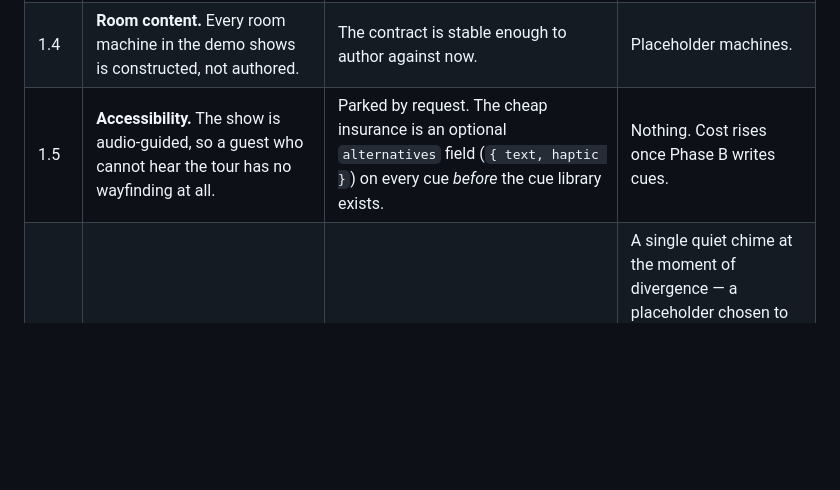
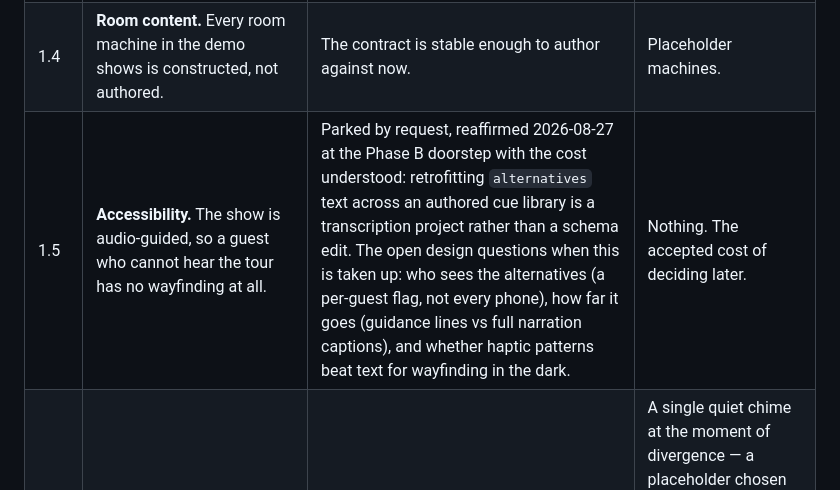
Before and after one commit to doubletakelabs/dim_machine, a Markdown page: TECH-DEBT.md, the part around the change. Rendered like a GitHub page; blank space fills up the shorter version.

Commit message:
docs: accessibility stays parked, with the cost of that written down
Reaffirmed at the Phase B doorstep, which is what the row's deadline warned
about — so the row now records that the retrofit cost was understood and
accepted, and names the three design questions waiting when this is taken up.

Co-Authored-By: Claude Fable 5 <noreply@anthropic.com>

```diff
--- a/TECH-DEBT.md
+++ b/TECH-DEBT.md
@@ -21,7 +21,7 @@ Nothing here is blocked technically; each needs an answer that isn't ours to giv
 | 1.2 | **Kinds for the post-museum rooms.** Control Room and Library look like they want `shared` — everyone converges and presumably gets the same ending. The free-roam three are less obvious. | A `destination` gives them a holder, and the holder's history picks any revisit variant for everyone. | All five are `destination`. One-line change per room. |
 | 1.3 | **Real museum path composition.** Four paths across ten rooms, and whether Consumption I/II/III are one-per-path variants of the same beat. | The four in `shows/MAD-DIM.json` are invented. | `pathA`–`pathD`, plausible but fictional. |
 | 1.4 | **Room content.** Every room machine in the demo shows is constructed, not authored. | The contract is stable enough to author against now. | Placeholder machines. |
-| 1.5 | **Accessibility.** The show is audio-guided, so a guest who cannot hear the tour has no wayfinding at all. | Parked by request. The cheap insurance is an optional `alternatives` field (`{ text, haptic }`) on every cue *before* the cue library exists. | Nothing. Cost rises once Phase B writes cues. |
+| 1.5 | **Accessibility.** The show is audio-guided, so a guest who cannot hear the tour has no wayfinding at all. | Parked by request, reaffirmed 2026-08-27 at the Phase B doorstep with the cost understood: retrofitting `alternatives` text across an authored cue library is a transcription project rather than a schema edit. The open design questions when this is taken up: who sees the alternatives (a per-guest flag, not every phone), how far it goes (guidance lines vs full narration captions), and whether haptic patterns beat text for wayfinding in the dark. | Nothing. The accepted cost of deciding later. |
 | 1.6 | **Does the audience know they went off-path?** Legible, or purely felt? | Directorial; decides how explicit the audio around the transition is. | A single quiet chime at the moment of divergence — a placeholder chosen to be *audible once* rather than correct. It was a looping click until somebody wore the headphones. Adherence never returns to `onPath`, so anything looping here plays for the rest of that guest's night. |
 | 1.7 | **Guidance intensity.** The original spec had `"insistent"`. Agreed it is narrative rather than structural — worth revisiting if the phone needs it as authored data. | Would live on the guidance region. | Not modelled. |
 | 1.8 | **Should a sequence list its screens, or read the folder?** Renaming a screen means editing the show too, because the show names the file. A sequence could instead take `img/calibration_*` and order by filename — the deck becomes the folder, and dropping a file in is the whole edit. | Removes the mismatch that produced the blank screen, at the cost of the server scanning the filesystem to decide show structure. | The show lists each step explicitly. |
```
